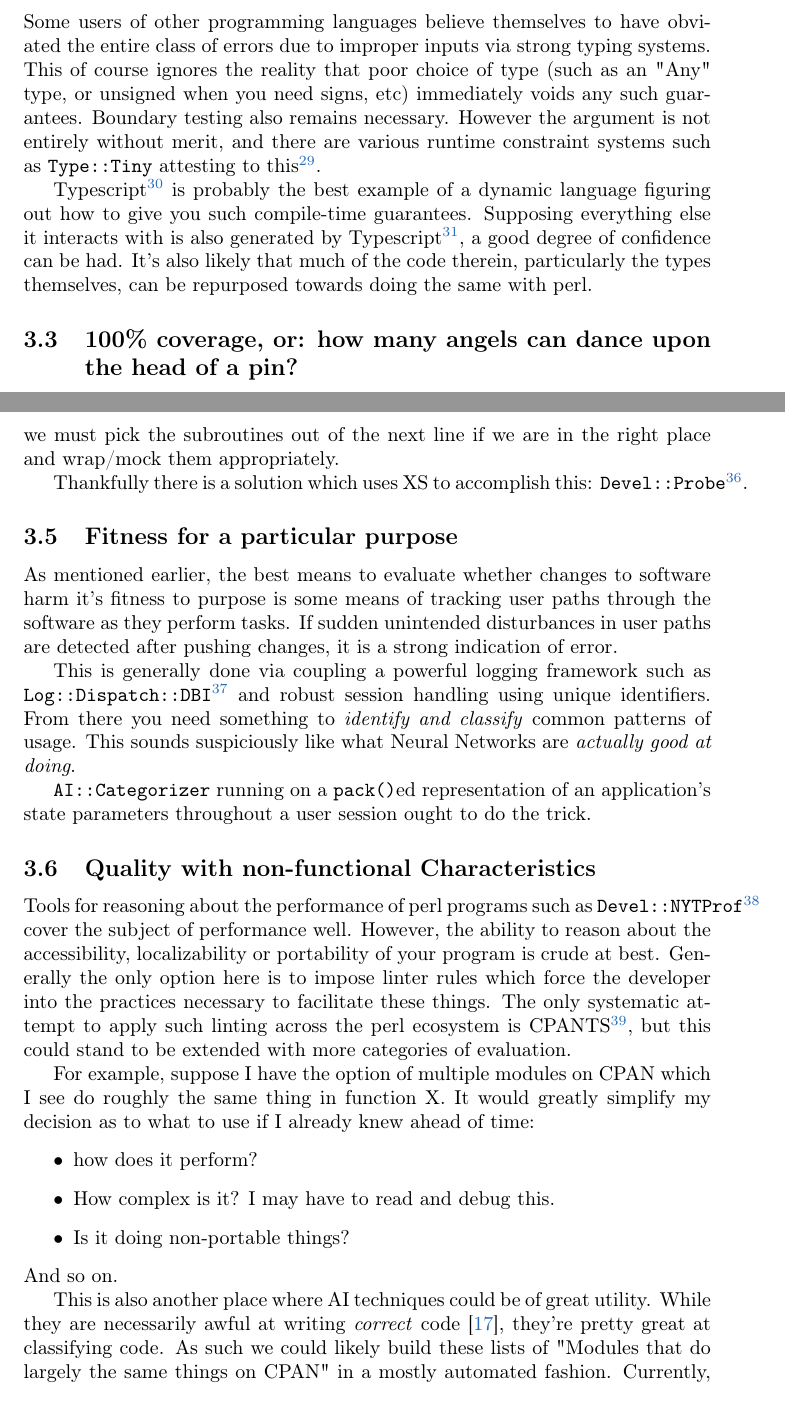
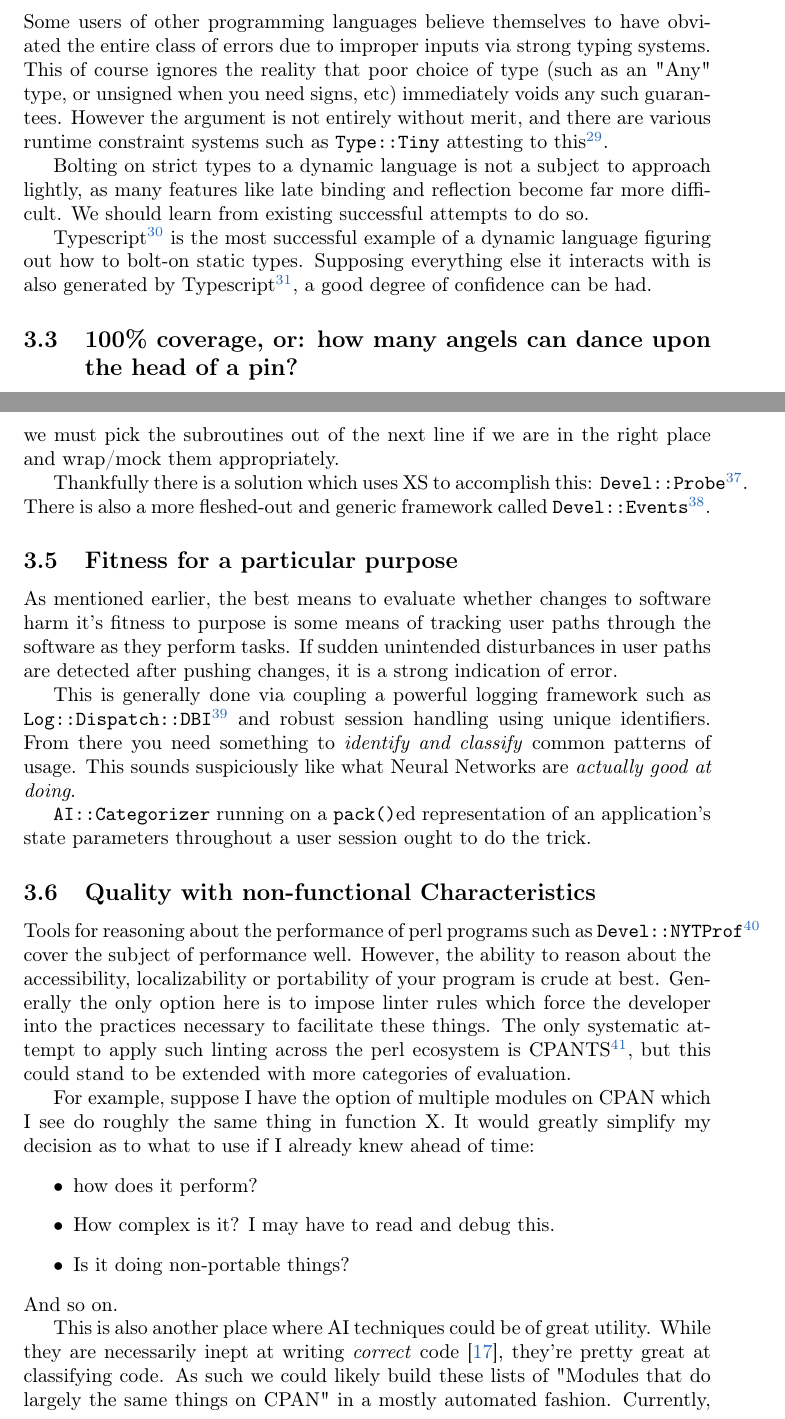
Before and after one commit to Troglodyne-Internet-Widgets/gsb-tprc-2024, a LaTeX document (sciperl/paper.tex): two parts of pages 6 and 8 of 12, joined at a grey line, cut so that both start at the same text. Compiled offline with pdfLaTeX.

Commit message:
finally done

```diff
--- a/sciperl/paper.tex
+++ b/sciperl/paper.tex
@@ -290,12 +289,13 @@ A type inferencer can be lifted from one of these languages, and if we can devis
 
 Some users of other programming languages believe themselves to have obviated the entire class of errors due to improper inputs via strong typing systems.
 This of course ignores the reality that poor choice of type (such as an "Any" type, or unsigned when you need signs, etc) immediately voids any such guarantees.
-Boundary testing also remains necessary.
 However the argument is not entirely without merit, and there are various runtime constraint systems such as \texttt{Type::Tiny} attesting to this\footnote{Along with other efforts, such as those promoted by the Perl Types committee: https://perlcommunity.org/types/}.
 
-Typescript\footnote{a ECMAScript (aka Javascript) code generator} is probably the best example of a dynamic language figuring out how to give you such compile-time guarantees.
+Bolting on strict types to a dynamic language is not a subject to approach lightly, as many features like late binding and reflection become far more difficult.
+We should learn from existing successful attempts to do so.
+
+Typescript\footnote{a ECMAScript (aka Javascript) code generator} is the most successful example of a dynamic language figuring out how to bolt-on static types.
 Supposing everything else it interacts with is also generated by Typescript\footnote{Rarely ever the case in Javascript projects}, a good degree of confidence can be had.
-It's also likely that much of the code therein, particularly the types themselves, can be repurposed towards doing the same with perl.
 
 \subsection{100\% coverage, or: how many angels can dance upon the head of a pin?}
 
@@ -349,7 +349,7 @@ A look-ahead using a similar technique as used in \texttt{Devel::Trace}\footnote
 Furthermore, we must pick the subroutines out of the next line if we are in the right place and wrap/mock them appropriately.
 
 Thankfully there is a solution which uses XS to accomplish this: \texttt{Devel::Probe}\footnote{https://metacpan.org/pod/Devel::Probe}.
-
+There is also a more fleshed-out and generic framework called \texttt{Devel::Events}\footnote{https://metacpan.org/pod/Devel::Events}.
 
 \subsection{Fitness for a particular purpose}
 
@@ -380,7 +380,7 @@ It would greatly simplify my decision as to what to use if I already knew ahead
 And so on.
 
 This is also another place where AI techniques could be of great utility.
-While they are necessarily awful at writing \textit{correct} code \cite{copilot}, they're pretty great at classifying code.
+While they are necessarily inept at writing \textit{correct} code \cite{copilot}, they're pretty great at classifying code.
 As such we could likely build these lists of "Modules that do largely the same things on CPAN" in a mostly automated fashion.
 Currently, the best we have is the "SEE ALSO" section of a module's POD, which is far from comprehensive.
 
```
Also changed, not shown: sciperl/paper.tex (7 more changed lines).
